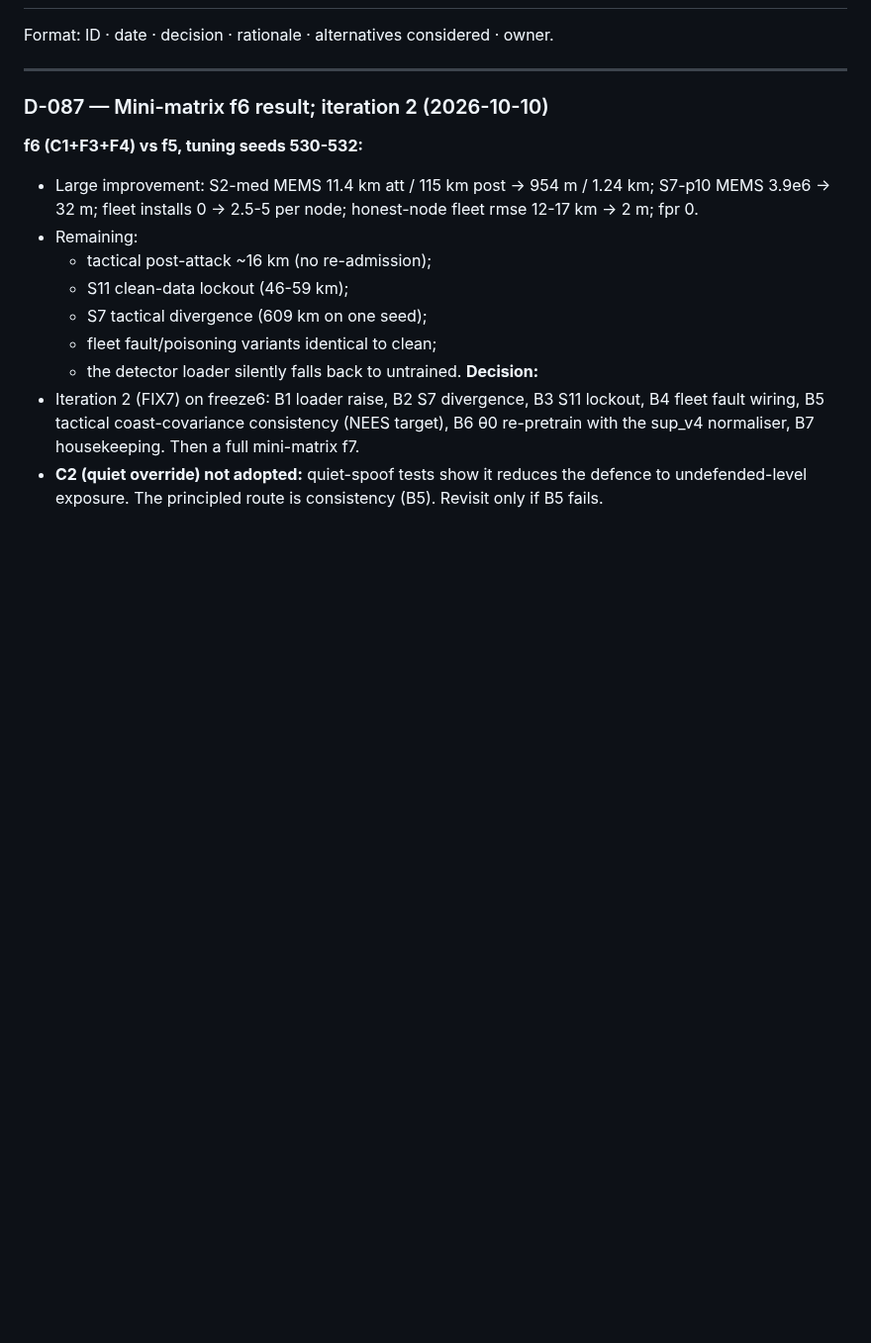
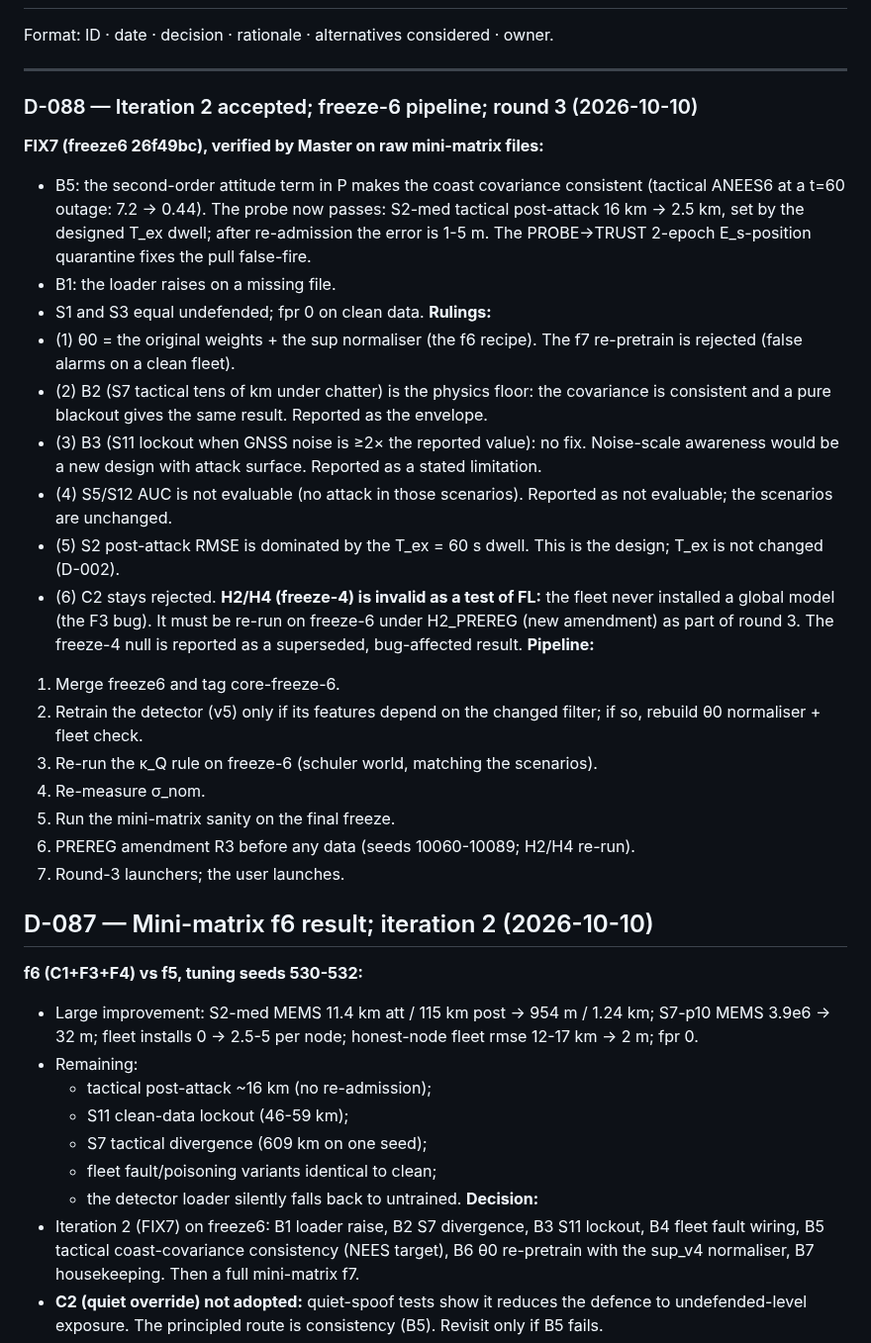
Before and after one commit to Praty0512/fedqpnt, a Markdown page: DECISION_LOG.md, the part around the change. Shown at 99% size. Drawn GitHub-style; blank space fills up the shorter version.

Commit message:
D-088 iteration 2 accepted; freeze-6 + round-3 pipeline
Co-Authored-By: Claude Opus 5.5 <noreply@anthropic.com>

```diff
--- a/DECISION_LOG.md
+++ b/DECISION_LOG.md
@@ -4,7 +4,29 @@ Format: ID · date · decision · rationale · alternatives considered · owner.
 
 ---
 
-### D-087 — Mini-matrix f6 result; iteration 2 (2026-10-10)
+### D-088 — Iteration 2 accepted; freeze-6 pipeline; round 3 (2026-10-10)
+**FIX7 (freeze6 26f49bc), verified by Master on raw mini-matrix files:**
+- B5: the second-order attitude term in P makes the coast covariance consistent (tactical ANEES6 at a t=60 outage: 7.2 → 0.44). The probe now passes: S2-med tactical post-attack 16 km → 2.5 km, set by the designed T_ex dwell; after re-admission the error is 1-5 m. The PROBE→TRUST 2-epoch E_s-position quarantine fixes the pull false-fire.
+- B1: the loader raises on a missing file.
+- S1 and S3 equal undefended; fpr 0 on clean data.
+**Rulings:**
+- (1) θ0 = the original weights + the sup normaliser (the f6 recipe). The f7 re-pretrain is rejected (false alarms on a clean fleet).
+- (2) B2 (S7 tactical tens of km under chatter) is the physics floor: the covariance is consistent and a pure blackout gives the same result. Reported as the envelope.
+- (3) B3 (S11 lockout when GNSS noise is ≥2× the reported value): no fix. Noise-scale awareness would be a new design with attack surface. Reported as a stated limitation.
+- (4) S5/S12 AUC is not evaluable (no attack in those scenarios). Reported as not evaluable; the scenarios are unchanged.
+- (5) S2 post-attack RMSE is dominated by the T_ex = 60 s dwell. This is the design; T_ex is not changed (D-002).
+- (6) C2 stays rejected.
+**H2/H4 (freeze-4) is invalid as a test of FL:** the fleet never installed a global model (the F3 bug). It must be re-run on freeze-6 under H2_PREREG (new amendment) as part of round 3. The freeze-4 null is reported as a superseded, bug-affected result.
+**Pipeline:**
+1. Merge freeze6 and tag core-freeze-6.
+2. Retrain the detector (v5) only if its features depend on the changed filter; if so, rebuild θ0 normaliser + fleet check.
+3. Re-run the κ_Q rule on freeze-6 (schuler world, matching the scenarios).
+4. Re-measure σ_nom.
+5. Run the mini-matrix sanity on the final freeze.
+6. PREREG amendment R3 before any data (seeds 10060-10089; H2/H4 re-run).
+7. Round-3 launchers; the user launches.
+
+## D-087 — Mini-matrix f6 result; iteration 2 (2026-10-10)
 **f6 (C1+F3+F4) vs f5, tuning seeds 530-532:**
 - Large improvement: S2-med MEMS 11.4 km att / 115 km post → 954 m / 1.24 km; S7-p10 MEMS 3.9e6 → 32 m; fleet installs 0 → 2.5-5 per node; honest-node fleet rmse 12-17 km → 2 m; fpr 0.
 - Remaining:
```
